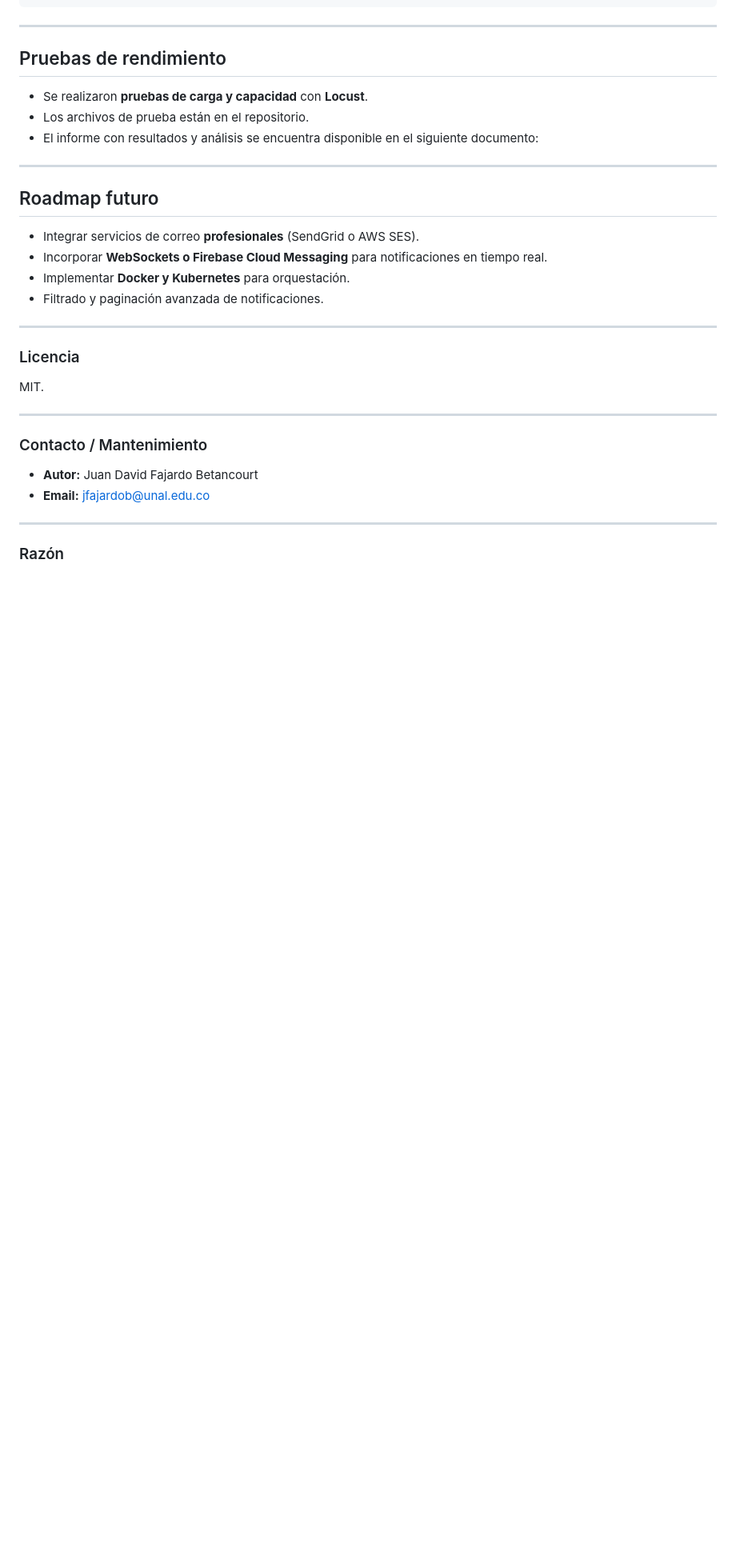
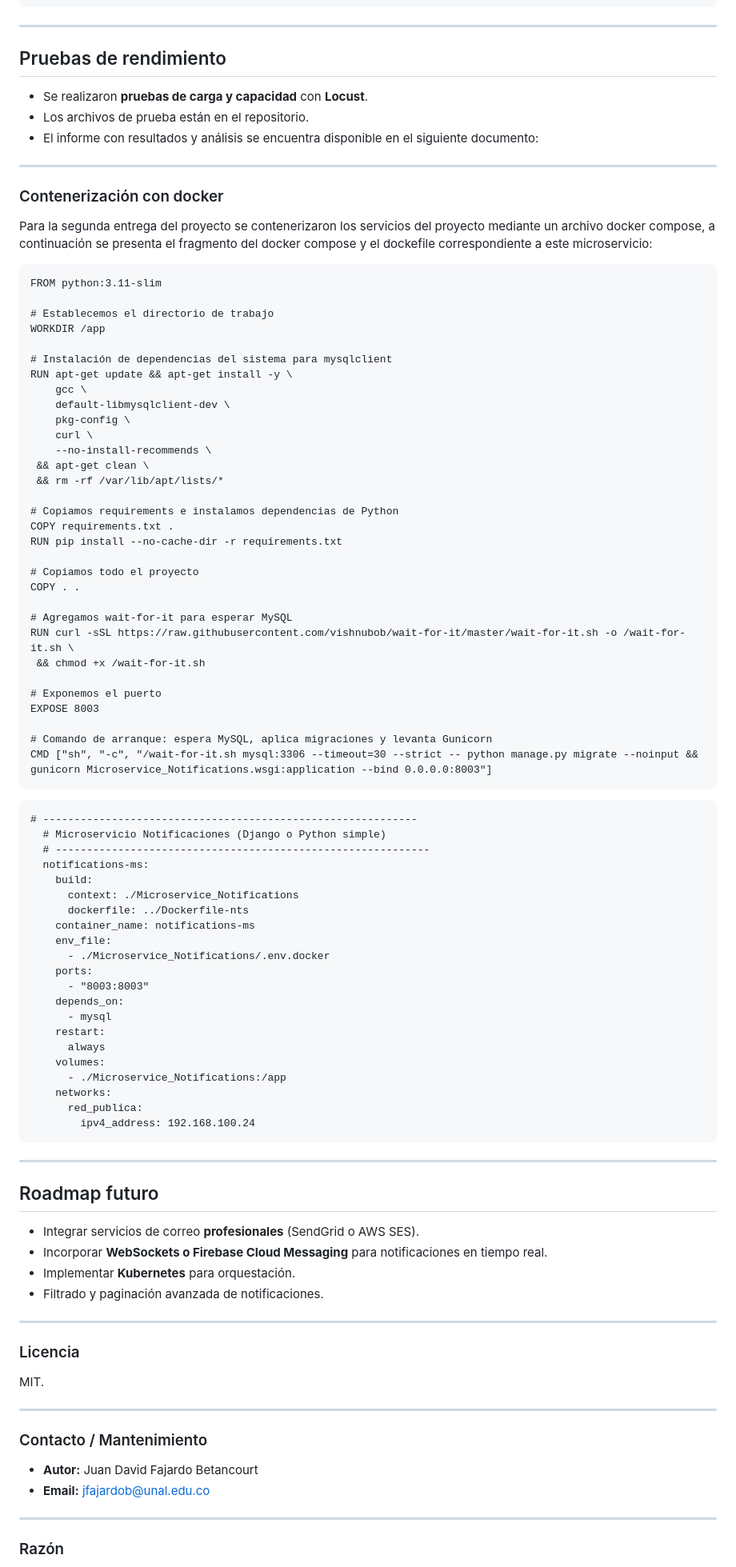
Before and after one commit to Therealdavi836/ProyectoSW2, a Markdown page: Microservice_Notifications/README.md, the part around the change printed below. Shown: that part at 80% size. Rendered like a GitHub page; blank space fills up the shorter version.

Commit message:
cambios en el readme general de notis

````diff
--- a/Microservice_Notifications/README.md
+++ b/Microservice_Notifications/README.md
@@ -193,11 +195,75 @@ python manage.py runserver 8003
 
 ---
 
+### Contenerización con docker
+
+Para la segunda entrega del proyecto se contenerizaron los servicios del proyecto mediante un archivo docker compose, a continuación se presenta el fragmento del docker compose y el dockefile correspondiente a este microservicio:
+
+```Docker
+FROM python:3.11-slim
+
+# Establecemos el directorio de trabajo
+WORKDIR /app
+
+# Instalación de dependencias del sistema para mysqlclient
+RUN apt-get update && apt-get install -y \
+    gcc \
+    default-libmysqlclient-dev \
+    pkg-config \
+    curl \
+    --no-install-recommends \
+ && apt-get clean \
+ && rm -rf /var/lib/apt/lists/*
+
+# Copiamos requirements e instalamos dependencias de Python
+COPY requirements.txt .
+RUN pip install --no-cache-dir -r requirements.txt
+
+# Copiamos todo el proyecto
+COPY . .
+
+# Agregamos wait-for-it para esperar MySQL
+RUN curl -sSL https://raw.githubusercontent.com/vishnubob/wait-for-it/master/wait-for-it.sh -o /wait-for-it.sh \
+ && chmod +x /wait-for-it.sh
+
+# Exponemos el puerto
+EXPOSE 8003
+
+# Comando de arranque: espera MySQL, aplica migraciones y levanta Gunicorn
+CMD ["sh", "-c", "/wait-for-it.sh mysql:3306 --timeout=30 --strict -- python manage.py migrate --noinput && gunicorn Microservice_Notifications.wsgi:application --bind 0.0.0.0:8003"]
+```
+
+```Docker-compose
+# ------------------------------------------------------------
+  # Microservicio Notificaciones (Django o Python simple)
+  # ------------------------------------------------------------
+  notifications-ms:
+    build:
+      context: ./Microservice_Notifications
+      dockerfile: ../Dockerfile-nts
+    container_name: notifications-ms
+    env_file:
+      - ./Microservice_Notifications/.env.docker
+    ports:
+      - "8003:8003"
+    depends_on:
+      - mysql
+    restart:
+      always
+    volumes:
+      - ./Microservice_Notifications:/app
+    networks:
+      red_publica:
+        ipv4_address: 192.168.100.24
+```
+
+---
+
 ## Roadmap futuro
 
 * Integrar servicios de correo **profesionales** (SendGrid o AWS SES).
 * Incorporar **WebSockets o Firebase Cloud Messaging** para notificaciones en tiempo real.
-* Implementar **Docker y Kubernetes** para orquestación.
+* Implementar **Kubernetes** para orquestación.
 * Filtrado y paginación avanzada de notificaciones.
 
 ---
````
Also changed, not shown: other parts of Microservice_Notifications/README.md (+2 -0 lines).
